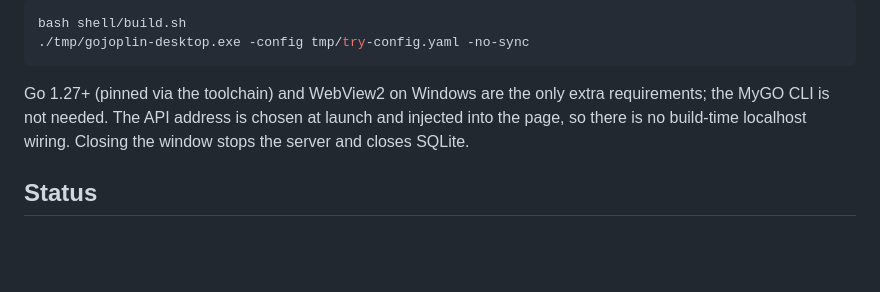
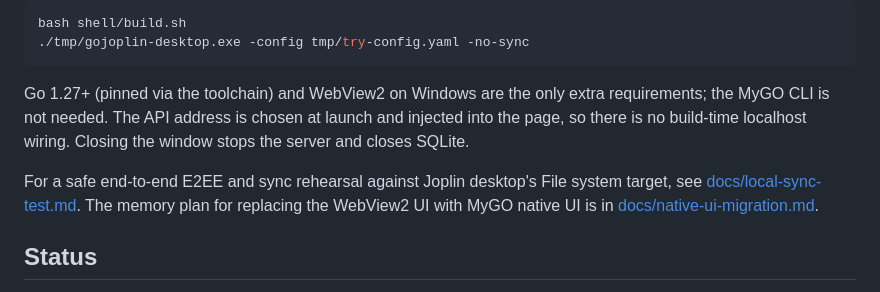
Before and after one commit to lsj5031/joplin-lite, a Markdown page: README.md, the part around the change. Rendered like a GitHub page; blank space fills up the shorter version.

```diff
--- a/README.md
+++ b/README.md
@@ -72,6 +72,11 @@ requirements; the MyGO CLI is not needed. The API address is chosen at launch an
 injected into the page, so there is no build-time localhost wiring. Closing the
 window stops the server and closes SQLite.
 
+For a safe end-to-end E2EE and sync rehearsal against Joplin desktop's File
+system target, see [docs/local-sync-test.md](docs/local-sync-test.md). The
+memory plan for replacing the WebView2 UI with MyGO native UI is in
+[docs/native-ui-migration.md](docs/native-ui-migration.md).
+
 ## Status
 
 - **M0** (headless, cgo-free, lossless baseline) — done: golden-corpus format gate
```
Also changed, not shown: docs/local-sync-test.md (added, +138 -0 lines), docs/native-ui-migration.md (added, +122 -0 lines).
